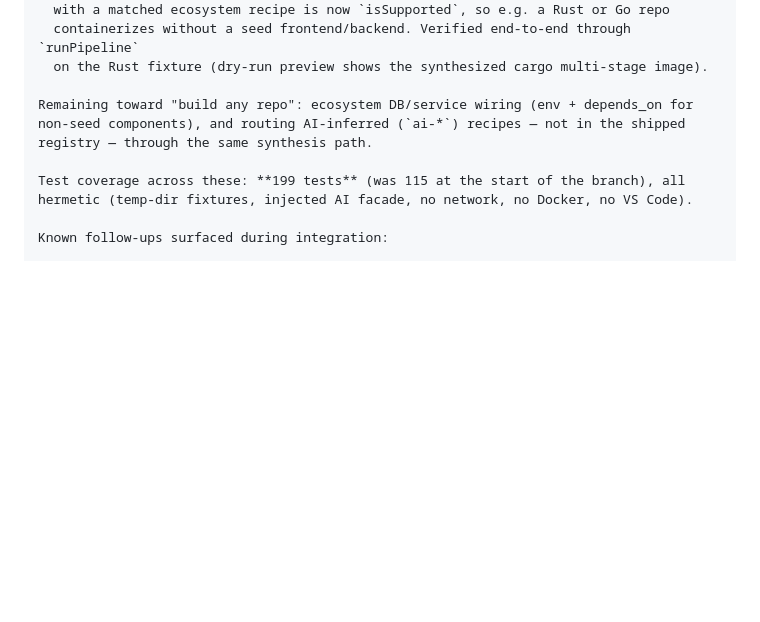
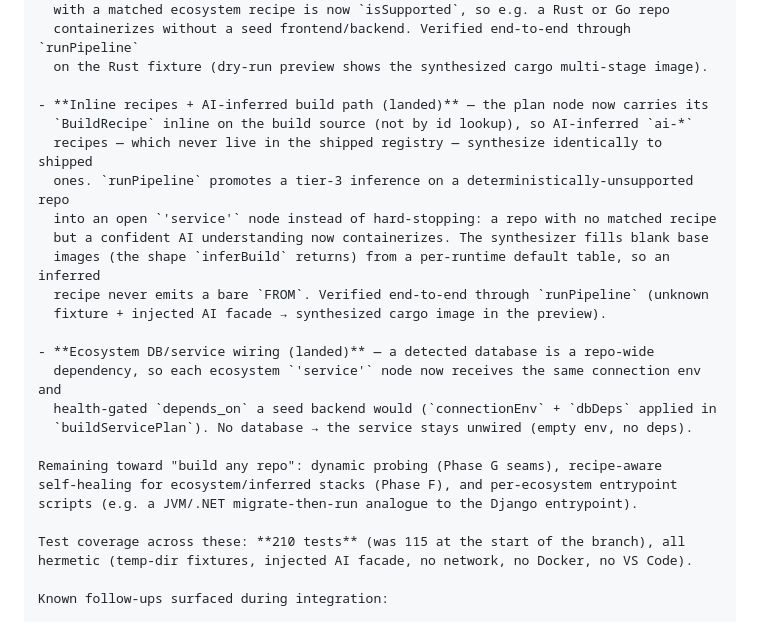
Before and after one commit to guru-bharadwaj20/ORCA, a Markdown page: docs/universal-understanding-plan.md, the part around the change. Drawn GitHub-style; blank space fills up the shorter version.

Commit message:
docs: record inline-recipe + AI build path

```diff
--- a/docs/universal-understanding-plan.md
+++ b/docs/universal-understanding-plan.md
@@ -406,11 +406,26 @@ Landed on `feat/universal-understanding` (behind the full test suite):
   containerizes without a seed frontend/backend. Verified end-to-end through `runPipeline`
   on the Rust fixture (dry-run preview shows the synthesized cargo multi-stage image).
 
-Remaining toward "build any repo": ecosystem DB/service wiring (env + depends_on for
-non-seed components), and routing AI-inferred (`ai-*`) recipes — not in the shipped
-registry — through the same synthesis path.
+- **Inline recipes + AI-inferred build path (landed)** — the plan node now carries its
+  `BuildRecipe` inline on the build source (not by id lookup), so AI-inferred `ai-*`
+  recipes — which never live in the shipped registry — synthesize identically to shipped
+  ones. `runPipeline` promotes a tier-3 inference on a deterministically-unsupported repo
+  into an open `'service'` node instead of hard-stopping: a repo with no matched recipe
+  but a confident AI understanding now containerizes. The synthesizer fills blank base
+  images (the shape `inferBuild` returns) from a per-runtime default table, so an inferred
+  recipe never emits a bare `FROM`. Verified end-to-end through `runPipeline` (unknown
+  fixture + injected AI facade → synthesized cargo image in the preview).
 
-Test coverage across these: **199 tests** (was 115 at the start of the branch), all
+- **Ecosystem DB/service wiring (landed)** — a detected database is a repo-wide
+  dependency, so each ecosystem `'service'` node now receives the same connection env and
+  health-gated `depends_on` a seed backend would (`connectionEnv` + `dbDeps` applied in
+  `buildServicePlan`). No database → the service stays unwired (empty env, no deps).
+
+Remaining toward "build any repo": dynamic probing (Phase G seams), recipe-aware
+self-healing for ecosystem/inferred stacks (Phase F), and per-ecosystem entrypoint
+scripts (e.g. a JVM/.NET migrate-then-run analogue to the Django entrypoint).
+
+Test coverage across these: **210 tests** (was 115 at the start of the branch), all
 hermetic (temp-dir fixtures, injected AI facade, no network, no Docker, no VS Code).
 
 Known follow-ups surfaced during integration:
```
